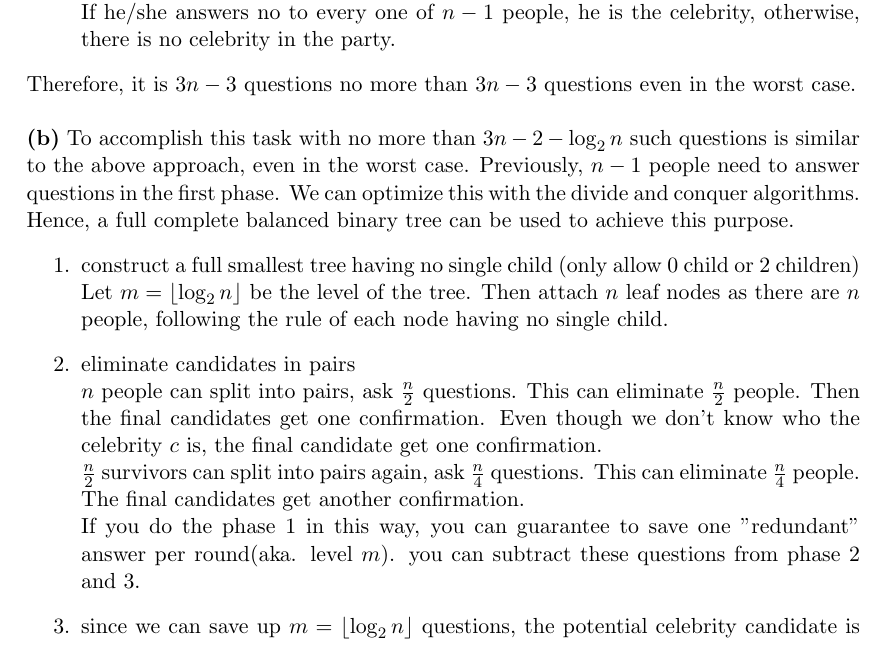
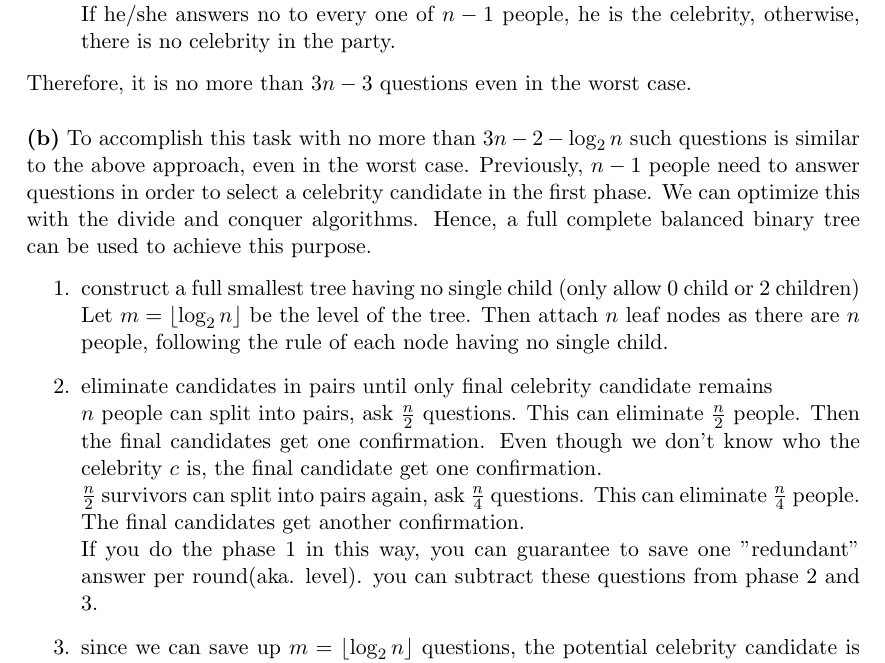
Before and after one commit to FionaCLin/UNSW-learning, a LaTeX document (cs3121/ass1/cs3121_ass1.tex): part of page 4 of 8, cut so that both start at the same text. Compiled offline with pdfLaTeX.

Commit message:
Final submission

```diff
--- a/cs3121/ass1/cs3121_ass1.tex
+++ b/cs3121/ass1/cs3121_ass1.tex
@@ -114,16 +114,16 @@ The three phases as following:
   In the last phase, $n-1$ people know person $c$ at the party already. It is possible there is zero celebrity at the party and person $c$ would know someone at the party. It is necessary to ask $c$ questions -- "if he knows person $i$" for $n-1$ people\\
   If he/she answers no to every one of $n-1$ people, he is the  celebrity, otherwise, there is no celebrity in the party.
 \end{enumerate}
-Therefore, it is $3n-3$ questions no more than $3n-3$ questions even in the worst case.
+Therefore, it is no more than $3n-3$ questions even in the worst case.
 \\
-\\*{\bfseries(b)} To accomplish this task with no more than $3n-2-\log_2{n}$ such questions is similar to the above approach, even in the worst case. Previously, $n-1$ people need to answer questions in the first phase. We can optimize this with the divide and conquer algorithms. Hence, a full complete balanced binary tree can be used to  achieve this purpose.
+\\*{\bfseries(b)} To accomplish this task with no more than $3n-2-\log_2{n}$ such questions is similar to the above approach, even in the worst case. Previously, $n-1$ people need to answer questions in order to select a celebrity candidate in the first phase. We can optimize this with the divide and conquer algorithms. Hence, a full complete balanced binary tree can be used to  achieve this purpose.
 \begin{enumerate}
   \item construct a full smallest tree having no single child (only allow 0 child or 2 children)\\
   Let $m =\floor{\log_2{n}}$ be the level of the tree. Then attach $n$ leaf nodes as there are $n$ people, following the rule of each node having no single child.
-  \item eliminate candidates in pairs\\
+  \item eliminate candidates in pairs until only final celebrity candidate remains\\
   $n$ people can split into pairs, ask $\frac{n}{2}$ questions. This can eliminate $\frac{n}{2}$ people. Then the final candidates get one confirmation. Even though we don't know who the celebrity $c$ is, the final candidate get one confirmation.\\
   $\frac{n}{2}$ survivors can split into pairs again, ask $\frac{n}{4}$ questions. This can eliminate $\frac{n}{4}$ people. The final candidates get another confirmation.\\
-  If you do the phase 1 in this way, you can guarantee to save one "redundant" answer per round(aka. level $m$). you can subtract these questions from phase 2 and 3.
+  If you do the phase 1 in this way, you can guarantee to save one "redundant" answer per round(aka. level). you can subtract these questions from phase 2 and 3.
   \item since we can save up $m=\floor{\log_2{n}}$ questions, the potential celebrity candidate is promoted through all the levels. Therefore, it will only ask $n-\floor{\log_2{n}}$ questions in this phase.
 \end{enumerate}
 Therefore, with this optimization, the task can be achieved by answering no more than $2n-2+n-\floor{\log_2{n}}=3n-\floor{\log_2{n}}-2$ questions.
```
